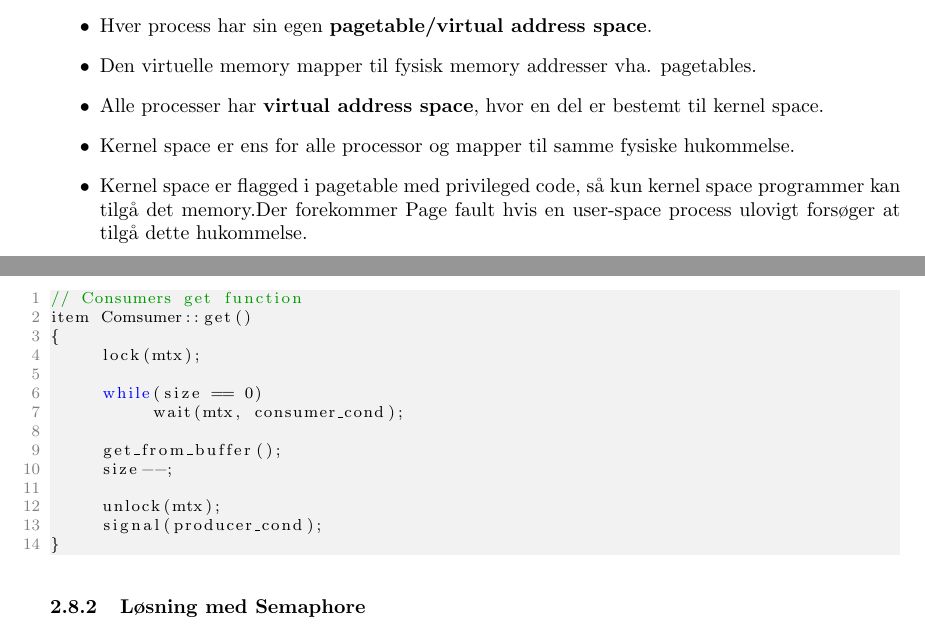
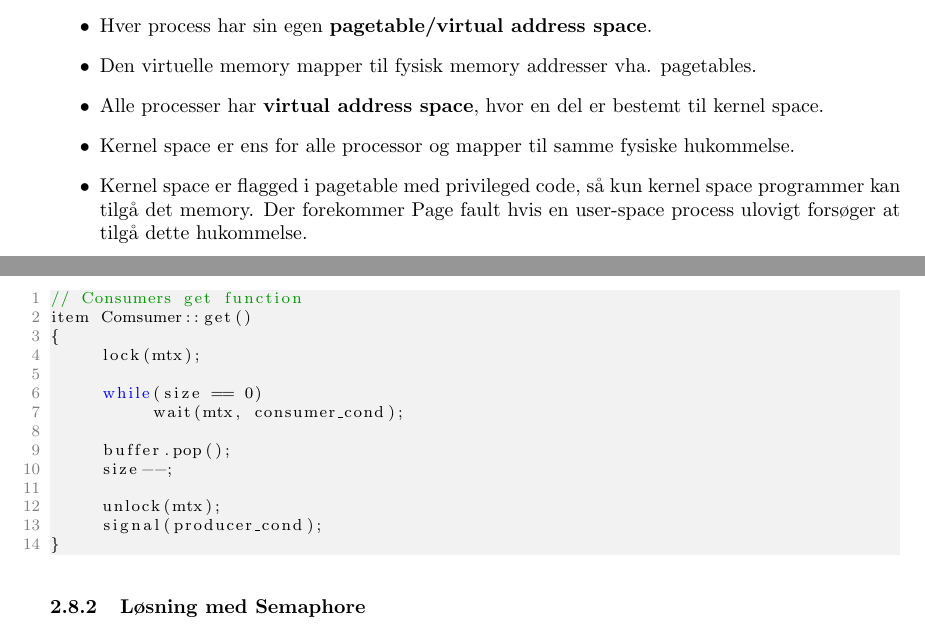
Before and after one commit to joachimda/I3ISU, a LaTeX document (Eksamen/Dispositioner/Indlejret Software Udvikling - Dispositioner.tex, which reads Eksamen/Dispositioner/docs/spm2_synchronization_and_protection.tex): two parts of pages 7 and 16 of 22, joined at a grey line, cut so that both start at the same text. Compiled offline with pdfLaTeX.

Commit message:
small fixes and changes

```diff
--- a/Eksamen/Dispositioner/docs/spm2_synchronization_and_protection.tex
+++ b/Eksamen/Dispositioner/docs/spm2_synchronization_and_protection.tex
@@ -203,7 +203,7 @@ item Comsumer::get()
 	while(size == 0)
 		wait(mtx, consumer_cond);
 
-	get_from_buffer();
+	buffer.pop();
 	size--;
 
 	unlock(mtx);
```
Also changed, not shown: Eksamen/Dispositioner/docs/spm1_programs_os_and_kernel.tex (+1 -1 lines).
